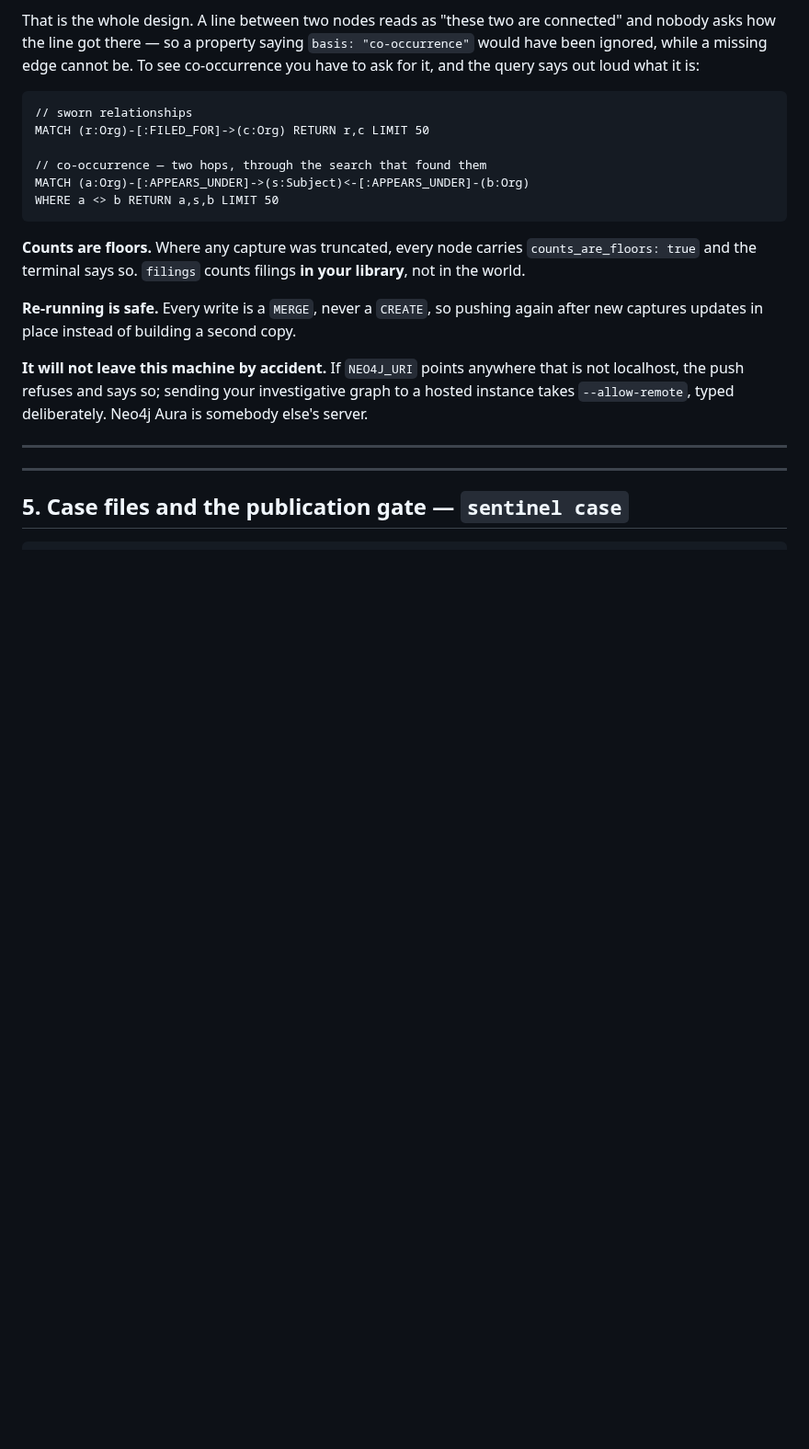
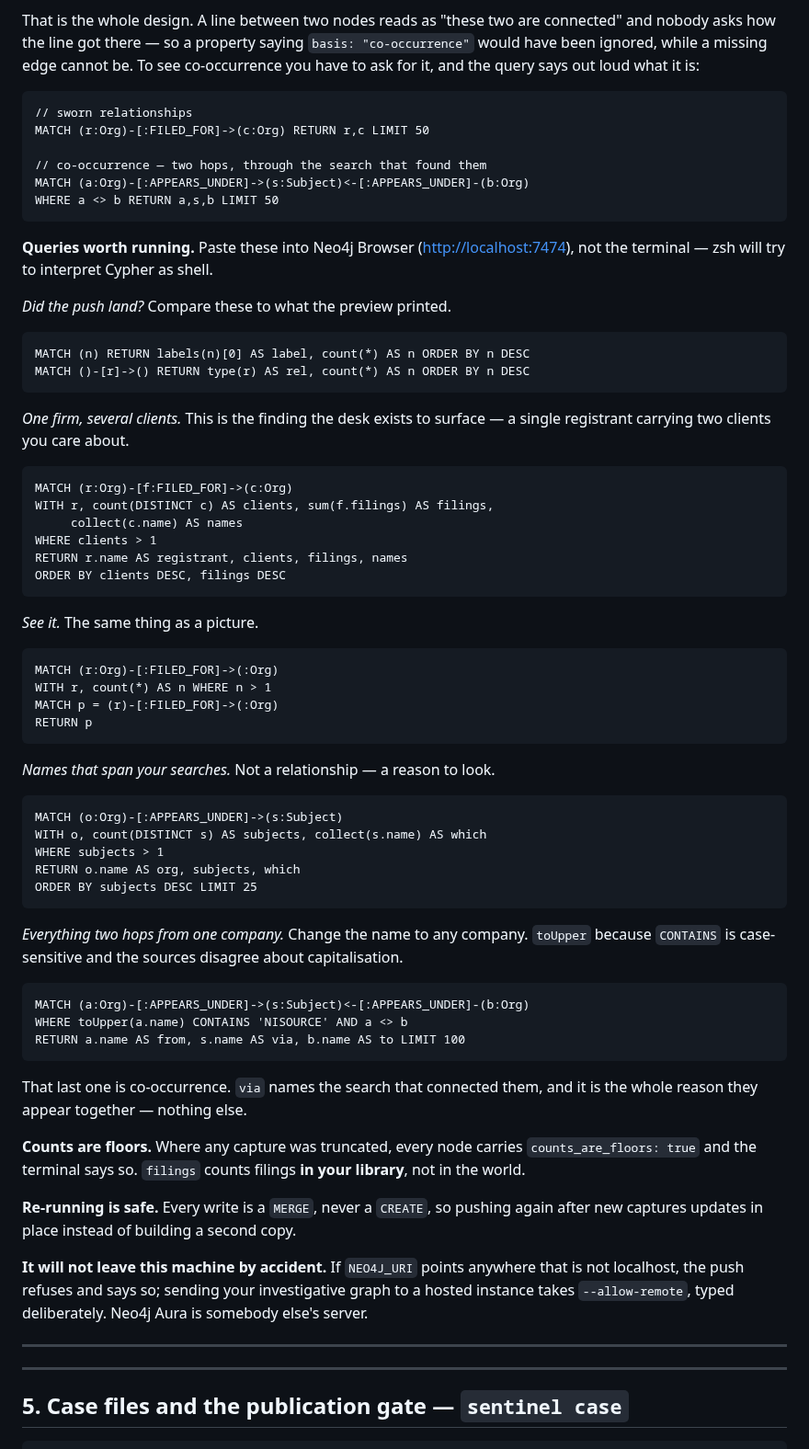
Before and after one commit to 5ywy6r9cgb-bit/ioc-enrichment, a Markdown page: docs/OPERATOR_MANUAL.md, the part around the change. Shown at 92% size. GitHub-like rendering; blank space fills up the shorter version.

Commit message:
Write down the graph queries worth running
The push works and the graph is in Neo4j; a schema you have to reconstruct
from source before you can ask it anything is not much use six months from
now. Records the four queries that matter: verifying the push landed, one
registrant carrying several clients (the finding the desk exists to surface),
names spanning several searches, and everything two hops from one company.

The two-hop query is labelled as co-occurrence at the point of use, with the
Subject named as the reason the two appear together, so the query itself says
what it is rather than relying on remembering.

Also notes that Cypher goes in Neo4j Browser, not the terminal — zsh reads
it as shell and produces "no matches found" on the pattern syntax.

NOT RUN against a live database: these are written from the schema this
module emits, not executed here. Browser will reject anything malformed
immediately.

Co-Authored-By: Claude Opus 5 <noreply@anthropic.com>
Claude-Session: https://claude.ai/code/session_0189vSruvHBszKU7rRvb9Paz

````diff
--- a/docs/OPERATOR_MANUAL.md
+++ b/docs/OPERATOR_MANUAL.md
@@ -418,6 +418,61 @@ MATCH (a:Org)-[:APPEARS_UNDER]->(s:Subject)<-[:APPEARS_UNDER]-(b:Org)
 WHERE a <> b RETURN a,s,b LIMIT 50
 ```
 
+**Queries worth running.** Paste these into Neo4j Browser
+(<http://localhost:7474>), not the terminal — zsh will try to interpret
+Cypher as shell.
+
+*Did the push land?* Compare these to what the preview printed.
+
+```cypher
+MATCH (n) RETURN labels(n)[0] AS label, count(*) AS n ORDER BY n DESC
+MATCH ()-[r]->() RETURN type(r) AS rel, count(*) AS n ORDER BY n DESC
+```
+
+*One firm, several clients.* This is the finding the desk exists to surface —
+a single registrant carrying two clients you care about.
+
+```cypher
+MATCH (r:Org)-[f:FILED_FOR]->(c:Org)
+WITH r, count(DISTINCT c) AS clients, sum(f.filings) AS filings,
+     collect(c.name) AS names
+WHERE clients > 1
+RETURN r.name AS registrant, clients, filings, names
+ORDER BY clients DESC, filings DESC
+```
+
+*See it.* The same thing as a picture.
+
+```cypher
+MATCH (r:Org)-[:FILED_FOR]->(:Org)
+WITH r, count(*) AS n WHERE n > 1
+MATCH p = (r)-[:FILED_FOR]->(:Org)
+RETURN p
+```
+
+*Names that span your searches.* Not a relationship — a reason to look.
+
+```cypher
+MATCH (o:Org)-[:APPEARS_UNDER]->(s:Subject)
+WITH o, count(DISTINCT s) AS subjects, collect(s.name) AS which
+WHERE subjects > 1
+RETURN o.name AS org, subjects, which
+ORDER BY subjects DESC LIMIT 25
+```
+
+*Everything two hops from one company.* Change the name to any company.
+`toUpper` because `CONTAINS` is case-sensitive and the sources disagree
+about capitalisation.
+
+```cypher
+MATCH (a:Org)-[:APPEARS_UNDER]->(s:Subject)<-[:APPEARS_UNDER]-(b:Org)
+WHERE toUpper(a.name) CONTAINS 'NISOURCE' AND a <> b
+RETURN a.name AS from, s.name AS via, b.name AS to LIMIT 100
+```
+
+That last one is co-occurrence. `via` names the search that connected them,
+and it is the whole reason they appear together — nothing else.
+
 **Counts are floors.** Where any capture was truncated, every node carries
 `counts_are_floors: true` and the terminal says so. `filings` counts filings
 **in your library**, not in the world.
````
